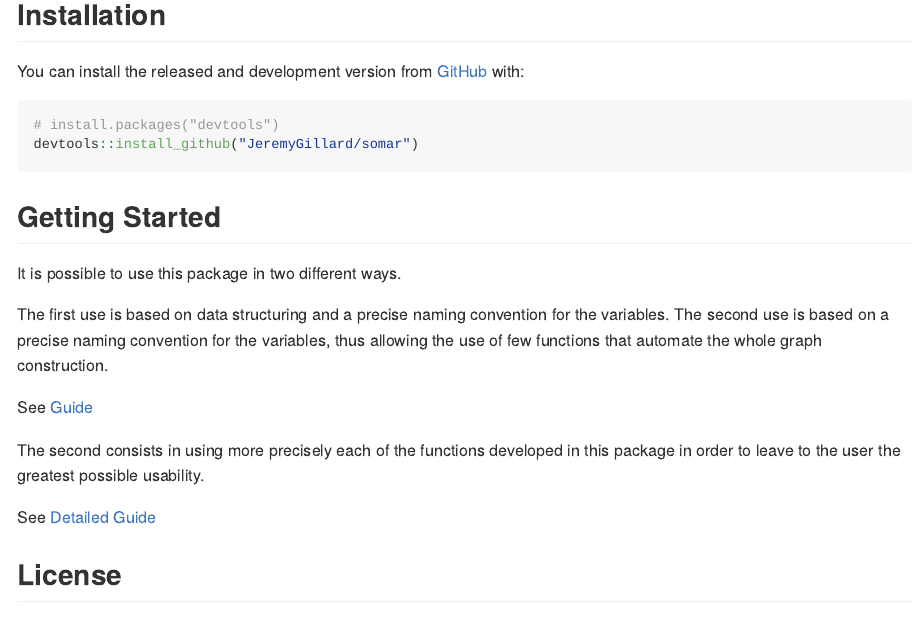
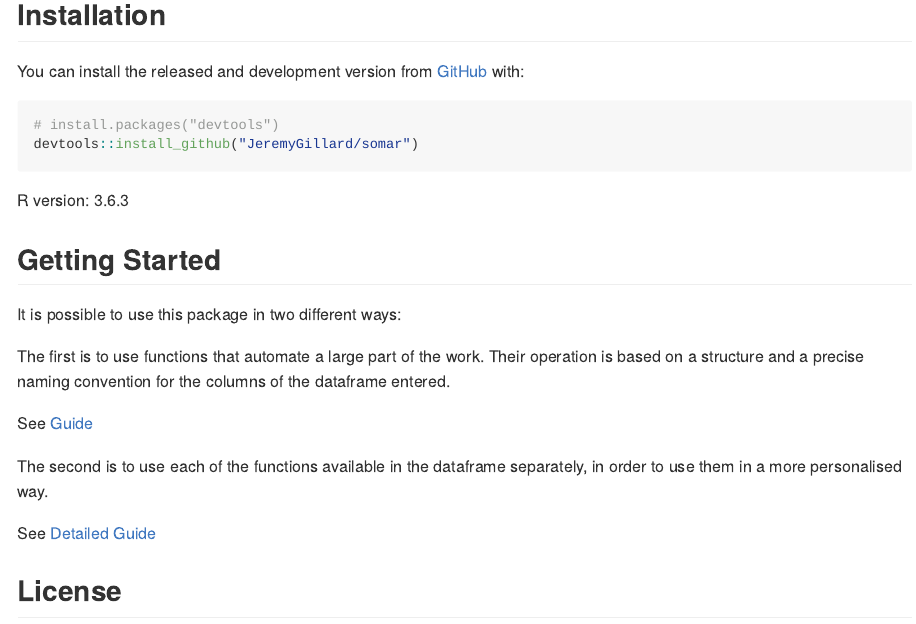
Before and after one commit to JeremyGillard/somar, an R Markdown document (README.Rmd): the page in a window 1100 px wide, from 360 px down. The pictures show the output file README.md that the author committed with the source, drawn offline in the style of GitHub; badge pictures from the web are left out.

Commit message:
readme update

````diff
--- a/README.Rmd
+++ b/README.Rmd
@@ -36,15 +35,17 @@ You can install the released and development version from [GitHub](https://githu
 devtools::install_github("JeremyGillard/somar")
 ```
 
+R version: 3.6.3
+
 ## Getting Started
 
-It is possible to use this package in two different ways.
+It is possible to use this package in two different ways:
 
-The first use is based on data structuring and a precise naming convention for the variables. The second use is based on a precise naming convention for the variables, thus allowing the use of few functions that automate the whole graph construction.
+The first is to use functions that automate a large part of the work. Their operation is based on a structure and a precise naming convention for the columns of the dataframe entered.
 
 See <a href="./vignettes/guide.md">Guide</a>
 
-The second consists in using more precisely each of the functions developed in this package in order to leave to the user the greatest possible usability.
+The second is to use each of the functions available in the dataframe separately, in order to use them in a more personalised way.
 
 See <a href="./vignettes/detailedGuide.md">Detailed Guide</a>
 
````
Also changed, not shown: README.md, README.Rmd (3 more changed lines), 1 other file.
